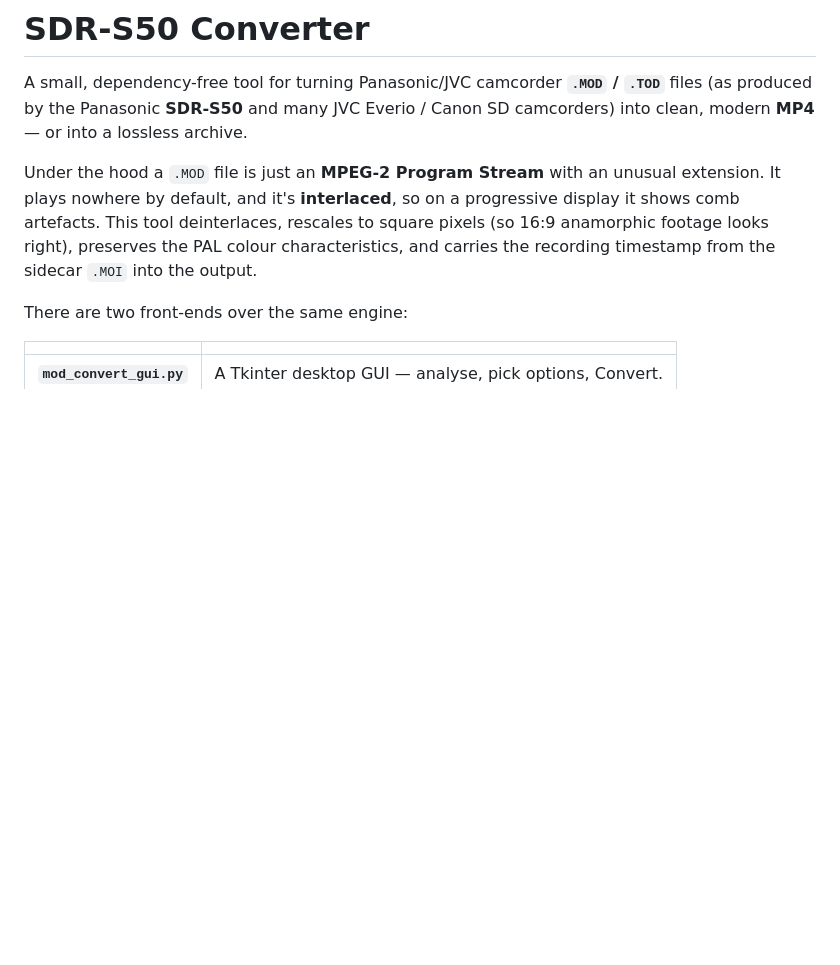
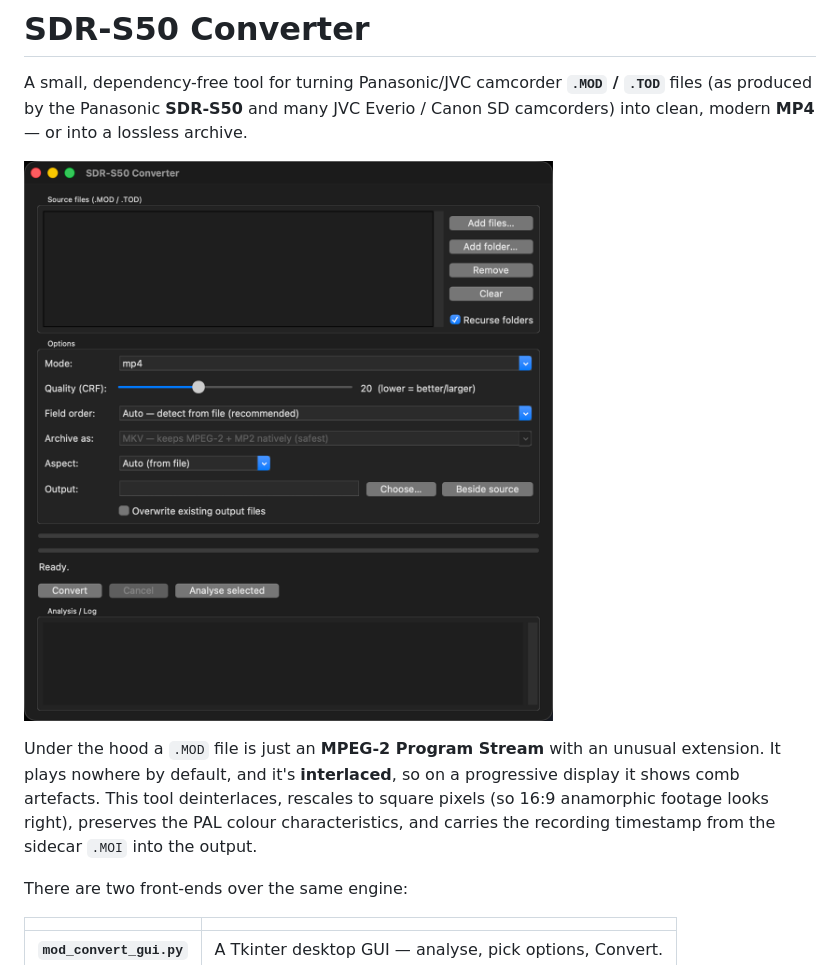
Before and after one commit to larszu/SDR-S50-Converter, a Markdown page: README.md, the part around the change. Rendered like a GitHub page; pictures changed too: docs/screenshot.png (added); blank space fills up the shorter version.

```diff
--- a/README.md
+++ b/README.md
@@ -3,6 +3,8 @@
 A small, dependency-free tool for turning Panasonic/JVC camcorder **`.MOD` /
 `.TOD`** files (as produced by the Panasonic **SDR-S50** and many JVC Everio /
 Canon SD camcorders) into clean, modern **MP4** — or into a lossless archive.
+
+![SDR-S50 Converter – Tkinter-Oberfläche mit Quellliste, Qualität/CRF und Feld­reihenfolge](docs/screenshot.png)
 
 Under the hood a `.MOD` file is just an **MPEG-2 Program Stream** with an
 unusual extension. It plays nowhere by default, and it's **interlaced**, so on a
```
Also changed, not shown: 1 other file.
